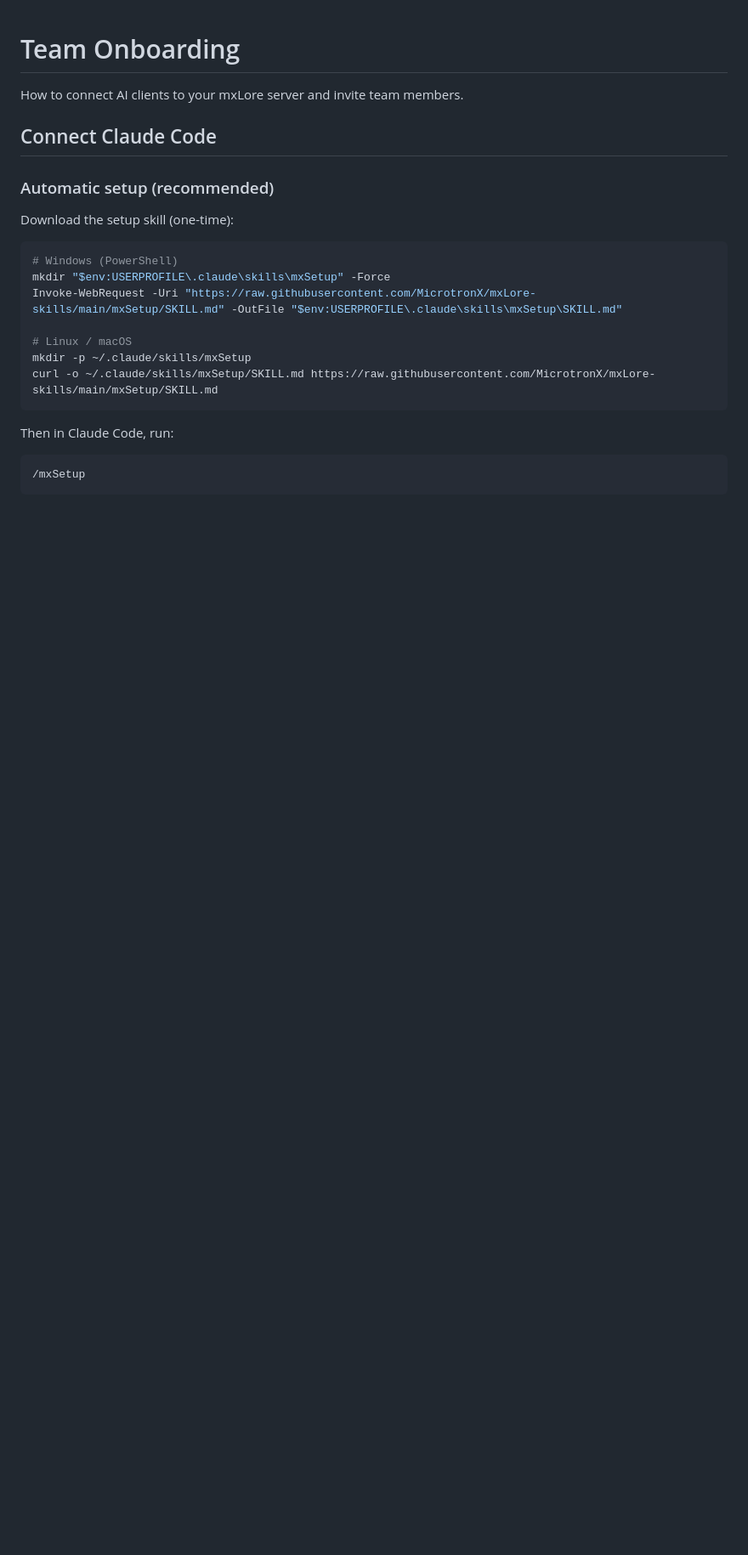
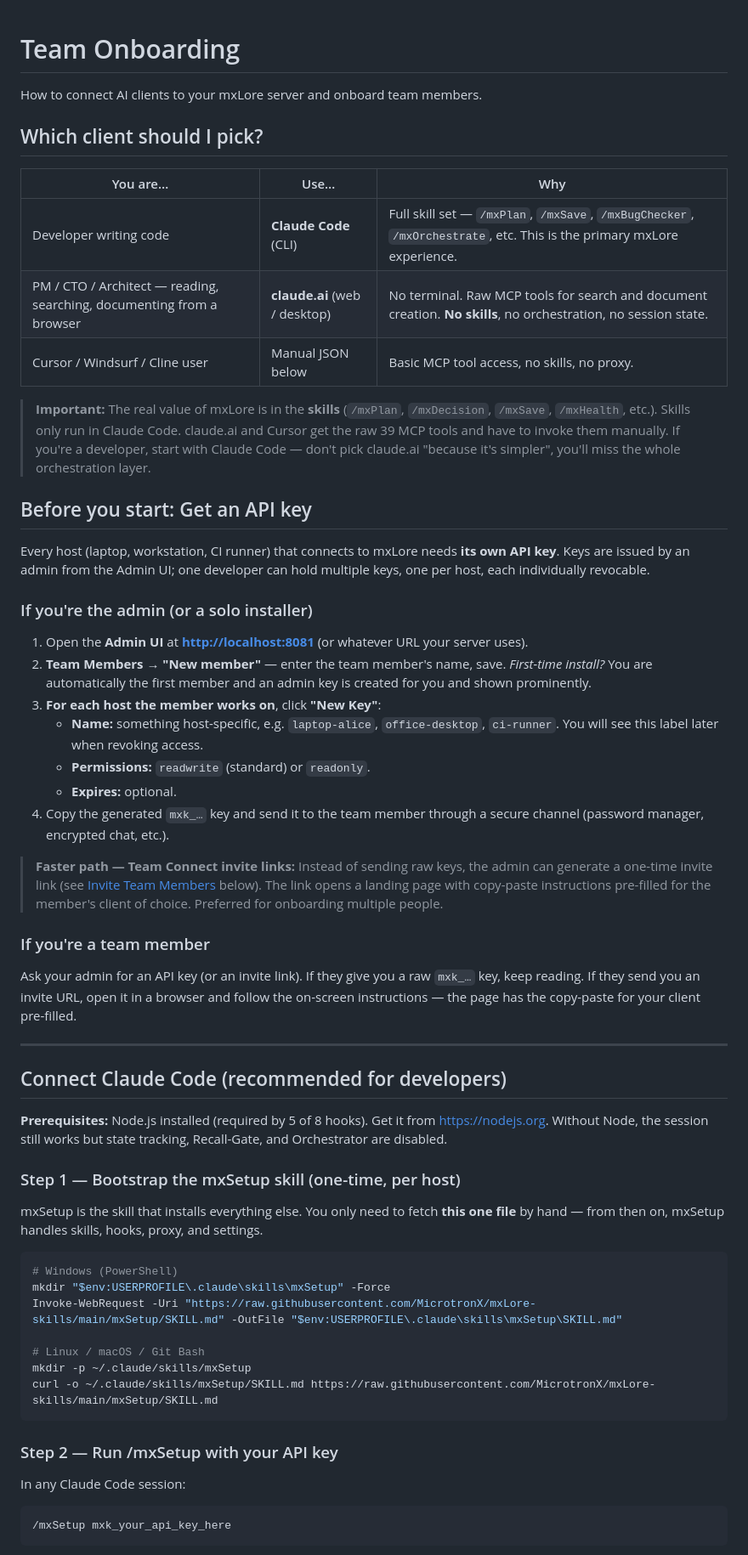
Before and after one commit to MicrotronX/mxLore, a Markdown page: docs/team-onboarding.md, the part around one of its changes. Shown at 85% size. GitHub-like rendering; blank space fills up the shorter version.

````diff
--- a/docs/team-onboarding.md
+++ b/docs/team-onboarding.md
@@ -1,26 +1,63 @@
 # Team Onboarding
 
-How to connect AI clients to your mxLore server and invite team members.
+How to connect AI clients to your mxLore server and onboard team members.
 
-## Connect Claude Code
+## Which client should I pick?
 
-### Automatic setup (recommended)
+| You are… | Use… | Why |
+|---|---|---|
+| Developer writing code | **Claude Code** (CLI) | Full skill set — `/mxPlan`, `/mxSave`, `/mxBugChecker`, `/mxOrchestrate`, etc. This is the primary mxLore experience. |
+| PM / CTO / Architect — reading, searching, documenting from a browser | **claude.ai** (web / desktop) | No terminal. Raw MCP tools for search and document creation. **No skills**, no orchestration, no session state. |
+| Cursor / Windsurf / Cline user | Manual JSON below | Basic MCP tool access, no skills, no proxy. |
 
-Download the setup skill (one-time):
+> **Important:** The real value of mxLore is in the **skills** (`/mxPlan`, `/mxDecision`, `/mxSave`, `/mxHealth`, etc.). Skills only run in Claude Code. claude.ai and Cursor get the raw 39 MCP tools and have to invoke them manually. If you're a developer, start with Claude Code — don't pick claude.ai "because it's simpler", you'll miss the whole orchestration layer.
+
+## Before you start: Get an API key
+
+Every host (laptop, workstation, CI runner) that connects to mxLore needs **its own API key**. Keys are issued by an admin from the Admin UI; one developer can hold multiple keys, one per host, each individually revocable.
+
+### If you're the admin (or a solo installer)
+
+1. Open the **Admin UI** at **<http://localhost:8081>** (or whatever URL your server uses).
+2. **Team Members → "New member"** — enter the team member's name, save.
+   *First-time install?* You are automatically the first member and an admin key is created for you and shown prominently.
+3. **For each host the member works on**, click **"New Key"**:
+   - **Name:** something host-specific, e.g. `laptop-alice`, `office-desktop`, `ci-runner`. You will see this label later when revoking access.
+   - **Permissions:** `readwrite` (standard) or `readonly`.
+   - **Expires:** optional.
+4. Copy the generated `mxk_…` key and send it to the team member through a secure channel (password manager, encrypted chat, etc.).
+
+> **Faster path — Team Connect invite links:** Instead of sending raw keys, the admin can generate a one-time invite link (see [Invite Team Members](#invite-team-members) below). The link opens a landing page with copy-paste instructions pre-filled for the member's client of choice. Preferred for onboarding multiple people.
+
+### If you're a team member
+
+Ask your admin for an API key (or an invite link). If they give you a raw `mxk_…` key, keep reading. If they send you an invite URL, open it in a browser and follow the on-screen instructions — the page has the copy-paste for your client pre-filled.
+
+---
+
+## Connect Claude Code (recommended for developers)
+
+**Prerequisites:** Node.js installed (required by 5 of 8 hooks). Get it from <https://nodejs.org>. Without Node, the session still works but state tracking, Recall-Gate, and Orchestrator are disabled.
+
+### Step 1 — Bootstrap the mxSetup skill (one-time, per host)
+
+mxSetup is the skill that installs everything else. You only need to fetch **this one file** by hand — from then on, mxSetup handles skills, hooks, proxy, and settings.
 
 ```bash
 # Windows (PowerShell)
 mkdir "$env:USERPROFILE\.claude\skills\mxSetup" -Force
 Invoke-WebRequest -Uri "https://raw.githubusercontent.com/MicrotronX/mxLore-skills/main/mxSetup/SKILL.md" -OutFile "$env:USERPROFILE\.claude\skills\mxSetup\SKILL.md"
 
-# Linux / macOS
+# Linux / macOS / Git Bash
 mkdir -p ~/.claude/skills/mxSetup
 curl -o ~/.claude/skills/mxSetup/SKILL.md https://raw.githubusercontent.com/MicrotronX/mxLore-skills/main/mxSetup/SKILL.md
 ```
 
-Then in Claude Code, run:
+### Step 2 — Run /mxSetup with your API key
+
+In any Claude Code session:
 
 ```
-/mxSetup
+/mxSetup mxk_your_api_key_here
 ```
 
````
Also changed, not shown: other parts of docs/team-onboarding.md (+66 -33 lines).
